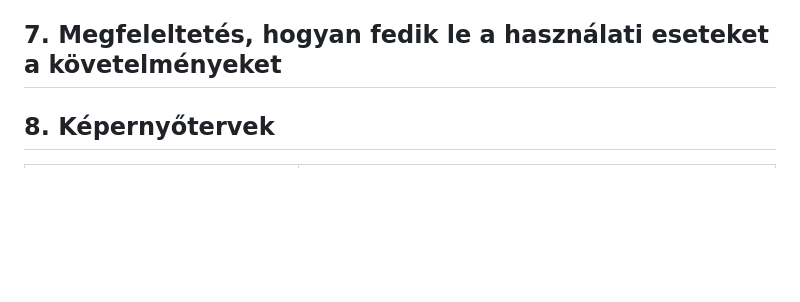
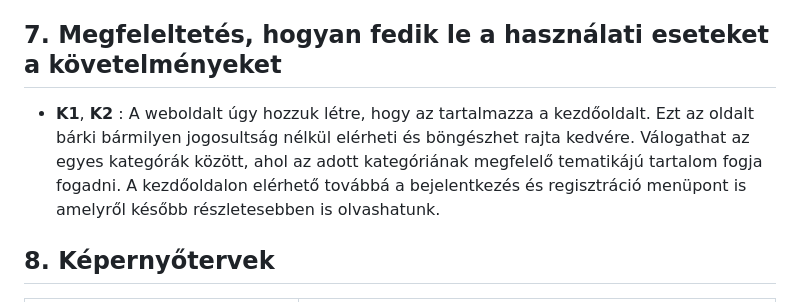
Before and after one commit to Drntth/rozsdas_rakollo, a Markdown page: Doc/funkspec.md, the part around the change. GitHub-like rendering; blank space fills up the shorter version.

Commit message:
Funkspec - 7. megfeleltetes k1-k2

```diff
--- a/Doc/funkspec.md
+++ b/Doc/funkspec.md
@@ -117,6 +117,11 @@ A felhasználók által feltöltött posztokat ők ellenőrzik, majd elfogadás
 
 ## 7. Megfeleltetés, hogyan fedik le a használati eseteket a követelményeket
 
++ **K1**, **K2** : A weboldalt úgy hozzuk létre, hogy az tartalmazza a kezdőoldalt.
+Ezt az oldalt bárki bármilyen jogosultság nélkül elérheti és böngészhet rajta kedvére.
+Válogathat az egyes kategórák között, ahol az adott kategóriának megfelelő tematikájú tartalom fogja fogadni.
+A kezdőoldalon elérhető továbbá a bejelentkezés és regisztráció menüpont is amelyről később részletesebben is olvashatunk.
+
 ## 8. Képernyőtervek
 
 | Kép | Leírás |
```
